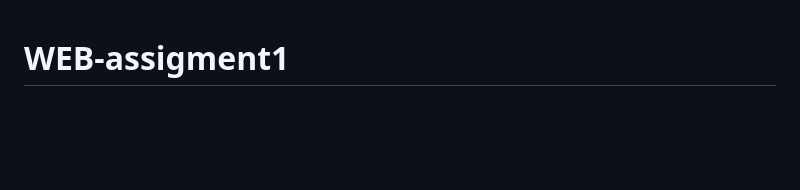
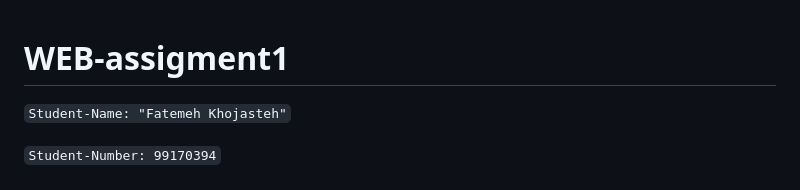
Before and after one commit to fatemeh-82ra/WEB-assigment1, a Markdown page: README.md, the part around the change. GitHub-like rendering; blank space fills up the shorter version.

```diff
--- a/README.md
+++ b/README.md
@@ -1,4 +1,8 @@
 # WEB-assigment1
+
+`Student-Name: "Fatemeh Khojasteh"`
+
+`Student-Number: 99170394`
 
 ## در این پروژه، هدف ما طراحی یک صفحه وب است که محاسبات را به صورت آنی انجام دهد. کاربر با وارد کردن داده‌ها در فرم‌ها، نتیجه فوراً محاسبه و در صفحه نمایش داده می‌شود. حالا به طور دقیق‌تر هر بخش از کد را توضیح می‌دهیم تا عملکرد آن روشن شود.
 
```
